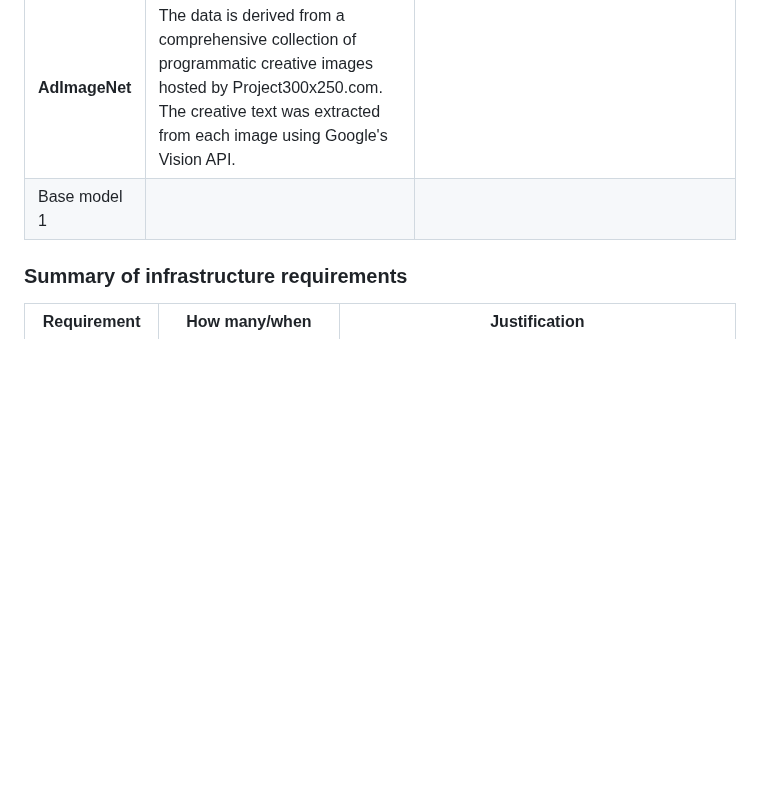
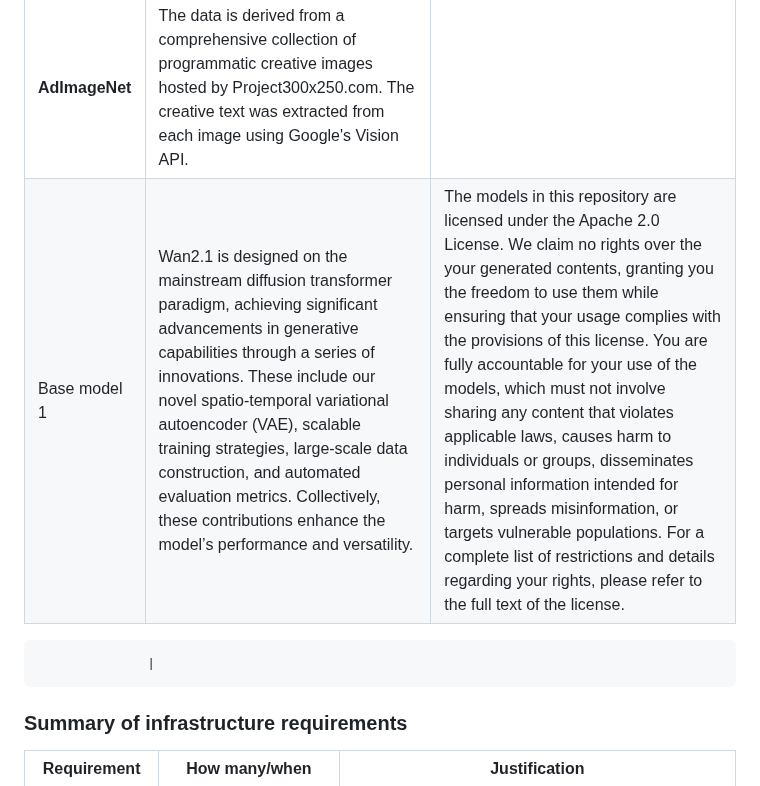
Before and after one commit to Bhumika-Shetty/AdFame, a Markdown page: README.md, the part around the change. Rendered like a GitHub page; blank space fills up the shorter version.

```diff
--- a/README.md
+++ b/README.md
@@ -50,7 +50,9 @@ conditions under which it may be used. -->
 | **VidProM**   | Created by Wenhao Wang et al. from public web sources, focusing on video prompts for generative tasks. | The prompts and videos generated by Pika in our VidProM are licensed under the CC BY-NC 4.0 license. Additionally, similar to their original repositories, the videos from VideoCraft2, Text2Video-Zero, and ModelScope are released under the Apache license, the CreativeML Open RAIL-M license, and the CC BY-NC 4.0 license, respectively. Our code is released under the CC BY-NC 4.0 license. |
 | **OpenVid-1M** | Created by Nan et al. by aggregating 1M+ text-video pairs from public datasets (e.g., Panda, ChronoMagic), with captions and 1080p videos. | CC-BY-4.0 license; requires attribution. Check source dataset licenses (e.g., CelebvHQ) for commercial use. Cite the dataset in publications. |
 | **AdImageNet** | The data is derived from a comprehensive collection of programmatic creative images hosted by Project300x250.com. The creative text was extracted from each image using Google's Vision API.|  |
-| Base model 1 |                    |                   |
+| Base model 1 | Wan2.1 is designed on the mainstream diffusion transformer paradigm, achieving significant advancements in generative capabilities through a series of innovations. These include our novel spatio-temporal variational autoencoder (VAE), scalable training strategies, large-scale data construction, and automated evaluation metrics. Collectively, these contributions enhance the model’s performance and versatility.                   | The models in this repository are licensed under the Apache 2.0 License. We claim no rights over the your generated contents, granting you the freedom to use them while ensuring that your usage complies with the provisions of this license. You are fully accountable for your use of the models, which must not involve sharing any content that violates applicable laws, causes harm to individuals or groups, disseminates personal information intended for harm, spreads misinformation, or targets vulnerable populations. For a complete list of restrictions and details regarding your rights, please refer to the full text of the license.
+
+                  |
 
 ### Summary of infrastructure requirements
 
```
